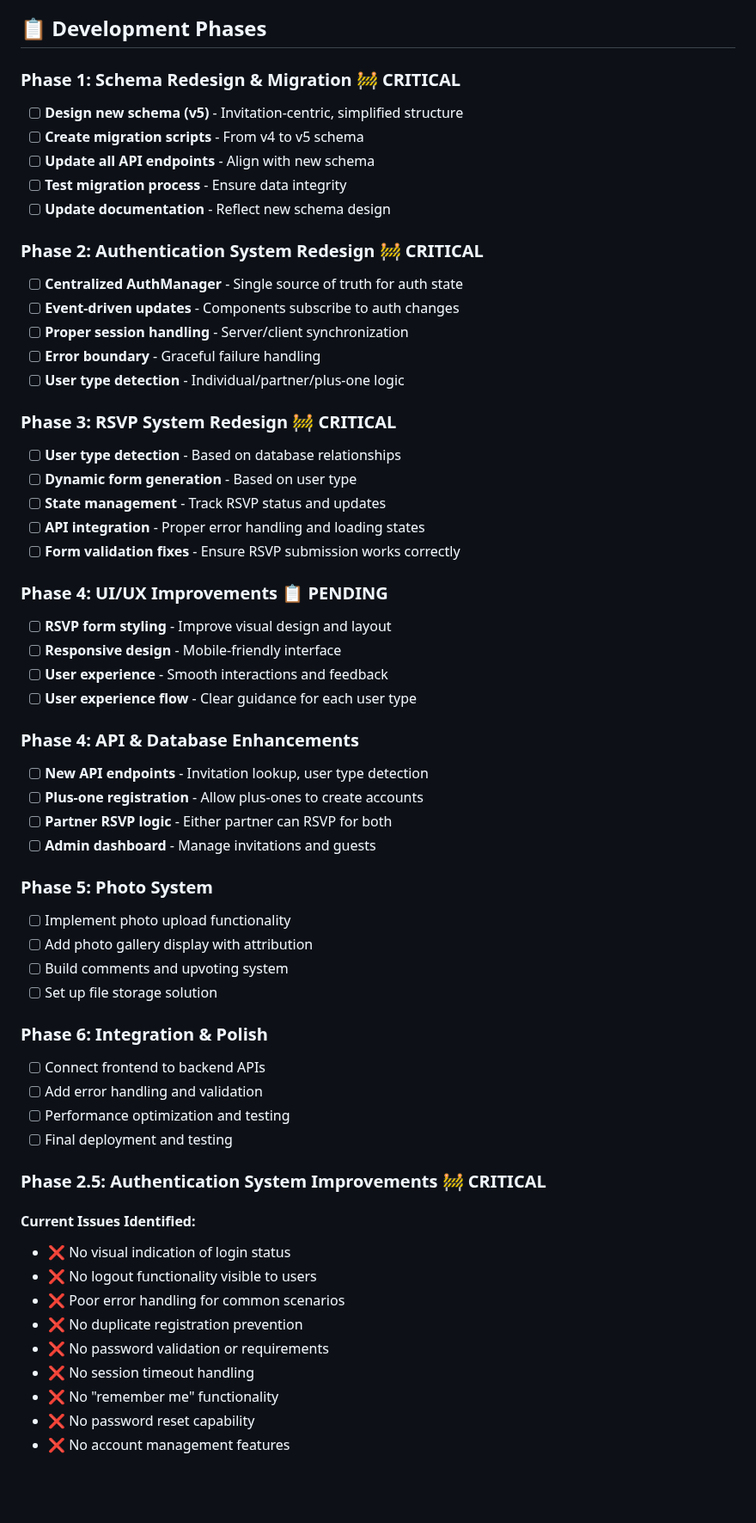
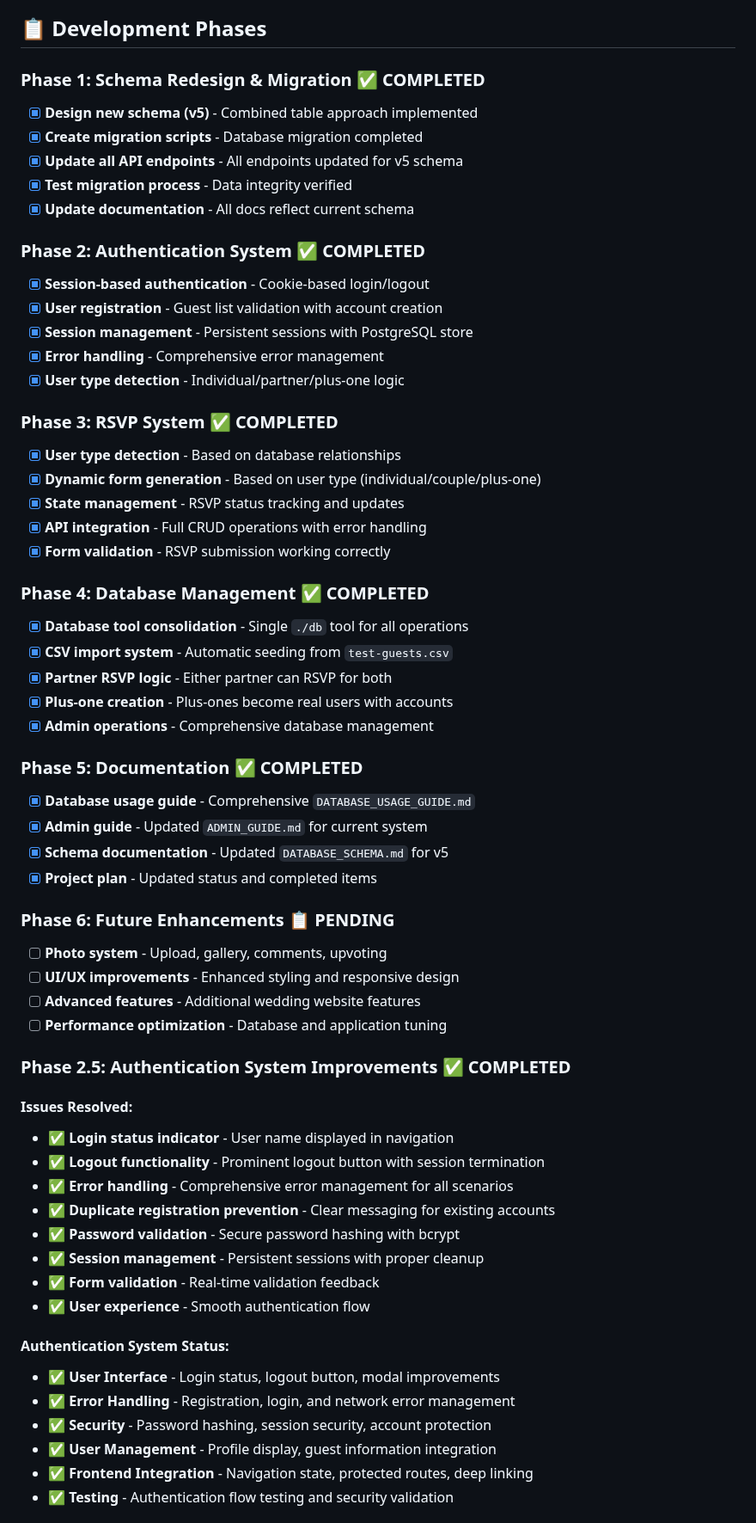
Before and after one commit to James9446/patricia-james, a Markdown page: docs/PROJECT_PLAN.md, the part around one of its changes. Shown at 86% size. Rendered like a GitHub page; blank space fills up the shorter version.

```diff
--- a/docs/PROJECT_PLAN.md
+++ b/docs/PROJECT_PLAN.md
@@ -234,61 +234,63 @@ CREATE TABLE photos (
 
 ## 📋 Development Phases
 
-### Phase 1: Schema Redesign & Migration 🚧 CRITICAL
-- [ ] **Design new schema (v5)** - Invitation-centric, simplified structure
-- [ ] **Create migration scripts** - From v4 to v5 schema
-- [ ] **Update all API endpoints** - Align with new schema
-- [ ] **Test migration process** - Ensure data integrity
-- [ ] **Update documentation** - Reflect new schema design
+### Phase 1: Schema Redesign & Migration ✅ COMPLETED
+- [x] **Design new schema (v5)** - Combined table approach implemented
+- [x] **Create migration scripts** - Database migration completed
+- [x] **Update all API endpoints** - All endpoints updated for v5 schema
+- [x] **Test migration process** - Data integrity verified
+- [x] **Update documentation** - All docs reflect current schema
 
-### Phase 2: Authentication System Redesign 🚧 CRITICAL
-- [ ] **Centralized AuthManager** - Single source of truth for auth state
-- [ ] **Event-driven updates** - Components subscribe to auth changes
-- [ ] **Proper session handling** - Server/client synchronization
-- [ ] **Error boundary** - Graceful failure handling
-- [ ] **User type detection** - Individual/partner/plus-one logic
+### Phase 2: Authentication System ✅ COMPLETED
+- [x] **Session-based authentication** - Cookie-based login/logout
+- [x] **User registration** - Guest list validation with account creation
+- [x] **Session management** - Persistent sessions with PostgreSQL store
+- [x] **Error handling** - Comprehensive error management
+- [x] **User type detection** - Individual/partner/plus-one logic
 
-### Phase 3: RSVP System Redesign 🚧 CRITICAL
-- [ ] **User type detection** - Based on database relationships
-- [ ] **Dynamic form generation** - Based on user type
-- [ ] **State management** - Track RSVP status and updates
-- [ ] **API integration** - Proper error handling and loading states
-- [ ] **Form validation fixes** - Ensure RSVP submission works correctly
+### Phase 3: RSVP System ✅ COMPLETED
+- [x] **User type detection** - Based on database relationships
+- [x] **Dynamic form generation** - Based on user type (individual/couple/plus-one)
+- [x] **State management** - RSVP status tracking and updates
+- [x] **API integration** - Full CRUD operations with error handling
+- [x] **Form validation** - RSVP submission working correctly
 
-### Phase 4: UI/UX Improvements 📋 PENDING
-- [ ] **RSVP form styling** - Improve visual design and layout
-- [ ] **Responsive design** - Mobile-friendly interface
-- [ ] **User experience** - Smooth interactions and feedback
-- [ ] **User experience flow** - Clear guidance for each user type
+### Phase 4: Database Management ✅ COMPLETED
+- [x] **Database tool consolidation** - Single `./db` tool for all operations
+- [x] **CSV import system** - Automatic seeding from `test-guests.csv`
+- [x] **Partner RSVP logic** - Either partner can RSVP for both
+- [x] **Plus-one creation** - Plus-ones become real users with accounts
+- [x] **Admin operations** - Comprehensive database management
 
-### Phase 4: API & Database Enhancements
-- [ ] **New API endpoints** - Invitation lookup, user type detection
-- [ ] **Plus-one registration** - Allow plus-ones to create accounts
-- [ ] **Partner RSVP logic** - Either partner can RSVP for both
-- [ ] **Admin dashboard** - Manage invitations and guests
+### Phase 5: Documentation ✅ COMPLETED
+- [x] **Database usage guide** - Comprehensive `DATABASE_USAGE_GUIDE.md`
+- [x] **Admin guide** - Updated `ADMIN_GUIDE.md` for current system
+- [x] **Schema documentation** - Updated `DATABASE_SCHEMA.md` for v5
+- [x] **Project plan** - Updated status and completed items
 
-### Phase 5: Photo System
-- [ ] Implement photo upload functionality
-- [ ] Add photo gallery display with attribution
-- [ ] Build comments and upvoting system
-- [ ] Set up file storage solution
+### Phase 6: Future Enhancements 📋 PENDING
+- [ ] **Photo system** - Upload, gallery, comments, upvoting
+- [ ] **UI/UX improvements** - Enhanced styling and responsive design
+- [ ] **Advanced features** - Additional wedding website features
+- [ ] **Performance optimization** - Database and application tuning
 
-### Phase 6: Integration & Polish
-- [ ] Connect frontend to backend APIs
-- [ ] Add error handling and validation
-- [ ] Performance optimization and testing
-- [ ] Final deployment and testing
+### Phase 2.5: Authentication System Improvements ✅ COMPLETED
 
-### Phase 2.5: Authentication System Improvements 🚧 CRITICAL
+#### **Issues Resolved:**
+- ✅ **Login status indicator** - User name displayed in navigation
+- ✅ **Logout functionality** - Prominent logout button with session termination
+- ✅ **Error handling** - Comprehensive error management for all scenarios
+- ✅ **Duplicate registration prevention** - Clear messaging for existing accounts
+- ✅ **Password validation** - Secure password hashing with bcrypt
+- ✅ **Session management** - Persistent sessions with proper cleanup
+- ✅ **Form validation** - Real-time validation feedback
+- ✅ **User experience** - Smooth authentication flow
 
-#### **Current Issues Identified:**
-- ❌ No visual indication of login status
-- ❌ No logout functionality visible to users
-- ❌ Poor error handling for common scenarios
-- ❌ No duplicate registration prevention
-- ❌ No password validation or requirements
-- ❌ No session timeout handling
-- ❌ No "remember me" functionality
-- ❌ No password reset capability
-- ❌ No account management features
+#### **Authentication System Status:**
+- ✅ **User Interface** - Login status, logout button, modal improvements
+- ✅ **Error Handling** - Registration, login, and network error management
+- ✅ **Security** - Password hashing, session security, account protection
+- ✅ **User Management** - Profile display, guest information integration
+- ✅ **Frontend Integration** - Navigation state, protected routes, deep linking
+- ✅ **Testing** - Authentication flow testing and security validation
 
```
Also changed, not shown: other parts of docs/PROJECT_PLAN.md (+29 -100 lines), docs/ADMIN_GUIDE.md (+76 -87 lines), docs/DATABASE_SCHEMA.md (+147 -118 lines).
